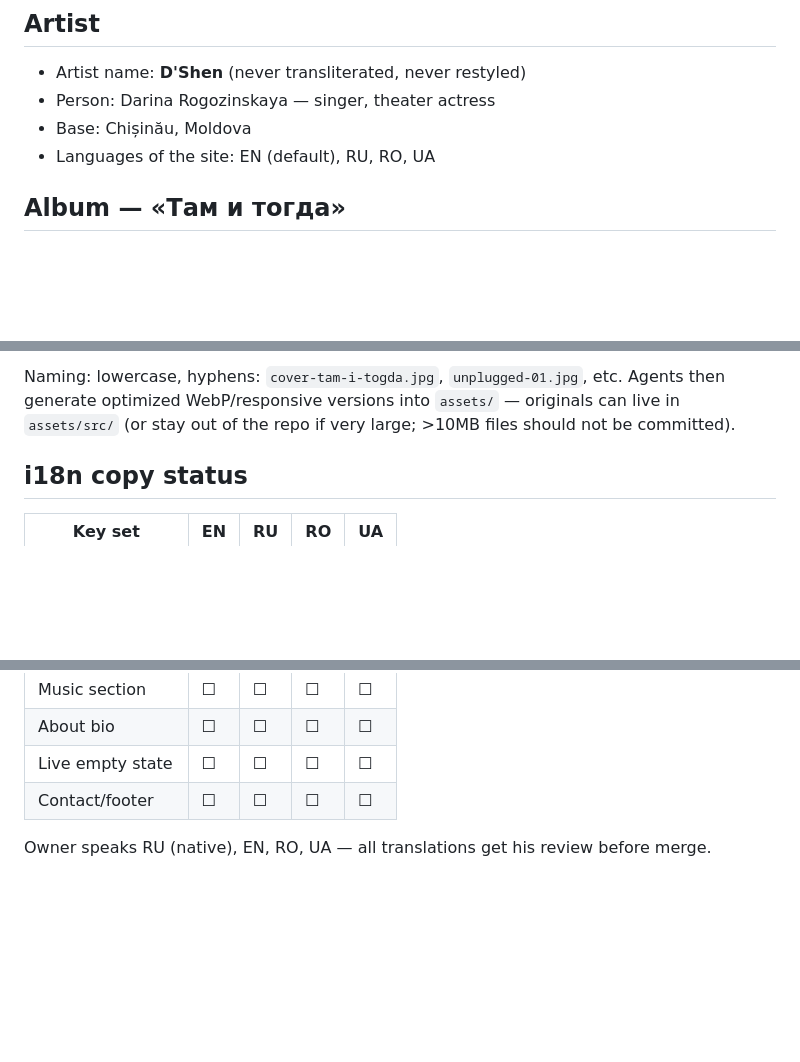
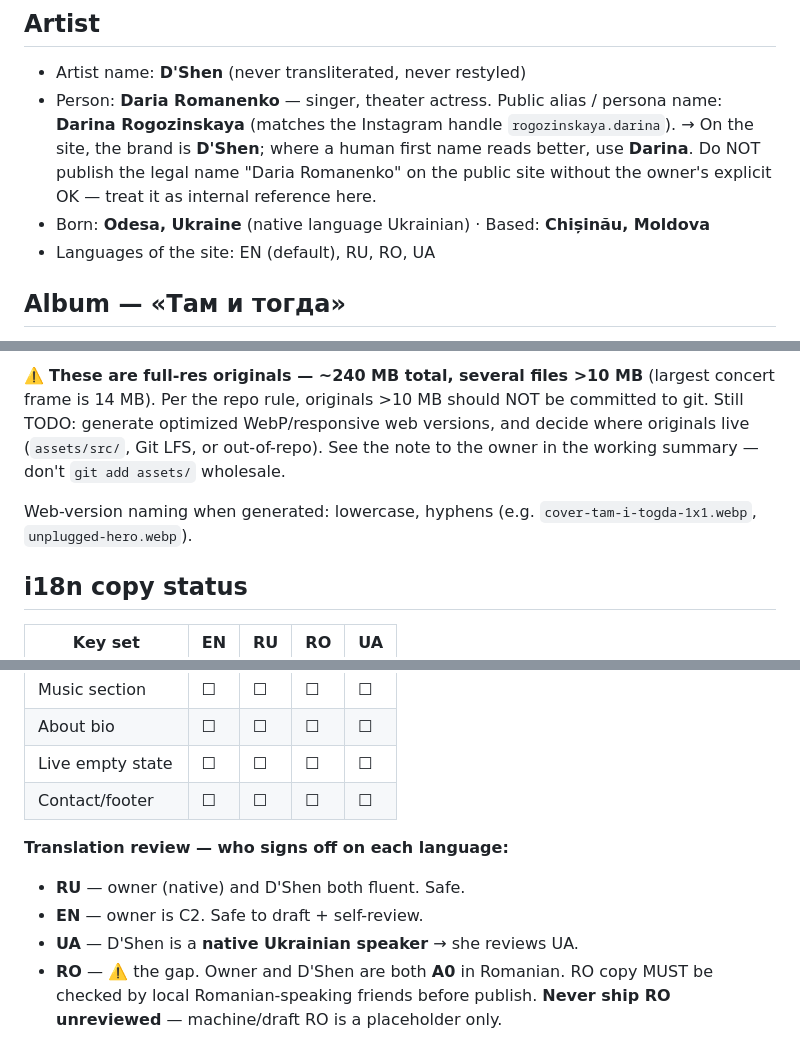
Before and after one commit to ganisen/dshenmusic, a Markdown page: CONTENT.md, 3 parts joined by grey strips. Rendered like a GitHub page; blank space fills up the shorter version.

```diff
--- a/CONTENT.md
+++ b/CONTENT.md
@@ -6,8 +6,12 @@ All display text ultimately lives in `i18n/*.json`; this file is where it's deci
 ## Artist
 
 - Artist name: **D'Shen** (never transliterated, never restyled)
-- Person: Darina Rogozinskaya — singer, theater actress
-- Base: Chișinău, Moldova
+- Person: **Daria Romanenko** — singer, theater actress. Public alias / persona name:
+  **Darina Rogozinskaya** (matches the Instagram handle `rogozinskaya.darina`).
+  → On the site, the brand is **D'Shen**; where a human first name reads better, use
+  **Darina**. Do NOT publish the legal name "Daria Romanenko" on the public site
+  without the owner's explicit OK — treat it as internal reference here.
+- Born: **Odesa, Ukraine** (native language Ukrainian) · Based: **Chișinău, Moldova**
 - Languages of the site: EN (default), RU, RO, UA
 
 ## Album — «Там и тогда»
@@ -82,8 +103,12 @@ Drive folder is on a separate Google account — agents cannot access it. Owner
 
-Naming: lowercase, hyphens: `cover-tam-i-togda.jpg`, `unplugged-01.jpg`, etc.
-Agents then generate optimized WebP/responsive versions into `assets/` — originals
-can live in `assets/src/` (or stay out of the repo if very large; >10MB files
-should not be committed).
+⚠️ **These are full-res originals — ~240 MB total, several files >10 MB** (largest
+concert frame is 14 MB). Per the repo rule, originals >10 MB should NOT be committed
+to git. Still TODO: generate optimized WebP/responsive web versions, and decide where
+originals live (`assets/src/`, Git LFS, or out-of-repo). See the note to the owner in
+the working summary — don't `git add assets/` wholesale.
+
+Web-version naming when generated: lowercase, hyphens (e.g. `cover-tam-i-togda-1x1.webp`,
+`unplugged-hero.webp`).
 
 ## i18n copy status
 
@@ -96,4 +121,11 @@ should not be committed).
 | Live empty state | ☐  | ☐  | ☐  | ☐  |
 | Contact/footer   | ☐  | ☐  | ☐  | ☐  |
 
-Owner speaks RU (native), EN, RO, UA — all translations get his review before merge.
+**Translation review — who signs off on each language:**
+
+- **RU** — owner (native) and D'Shen both fluent. Safe.
+- **EN** — owner is C2. Safe to draft + self-review.
+- **UA** — D'Shen is a **native Ukrainian speaker** → she reviews UA.
+- **RO** — ⚠️ the gap. Owner and D'Shen are both **A0** in Romanian. RO copy MUST be
+  checked by local Romanian-speaking friends before publish. **Never ship RO
+  unreviewed** — machine/draft RO is a placeholder only.
```
Also changed, not shown: other parts of CONTENT.md (+35 -18 lines), CLAUDE.md (+10 -1 lines), DESIGN.md (+5 -1 lines).
